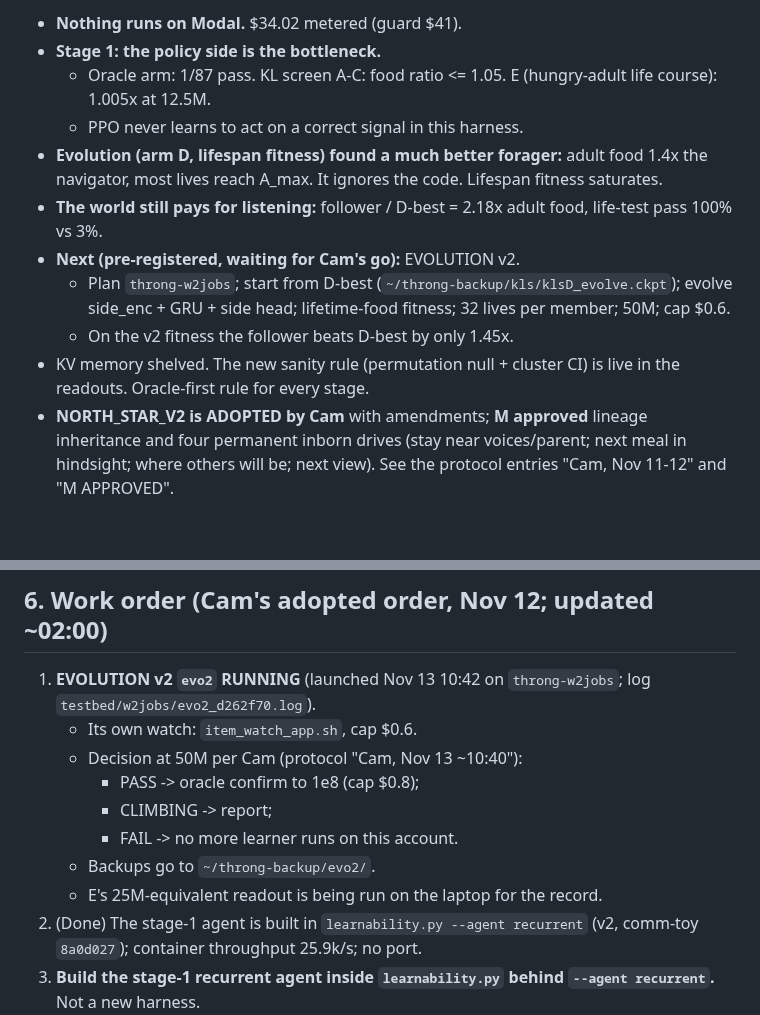
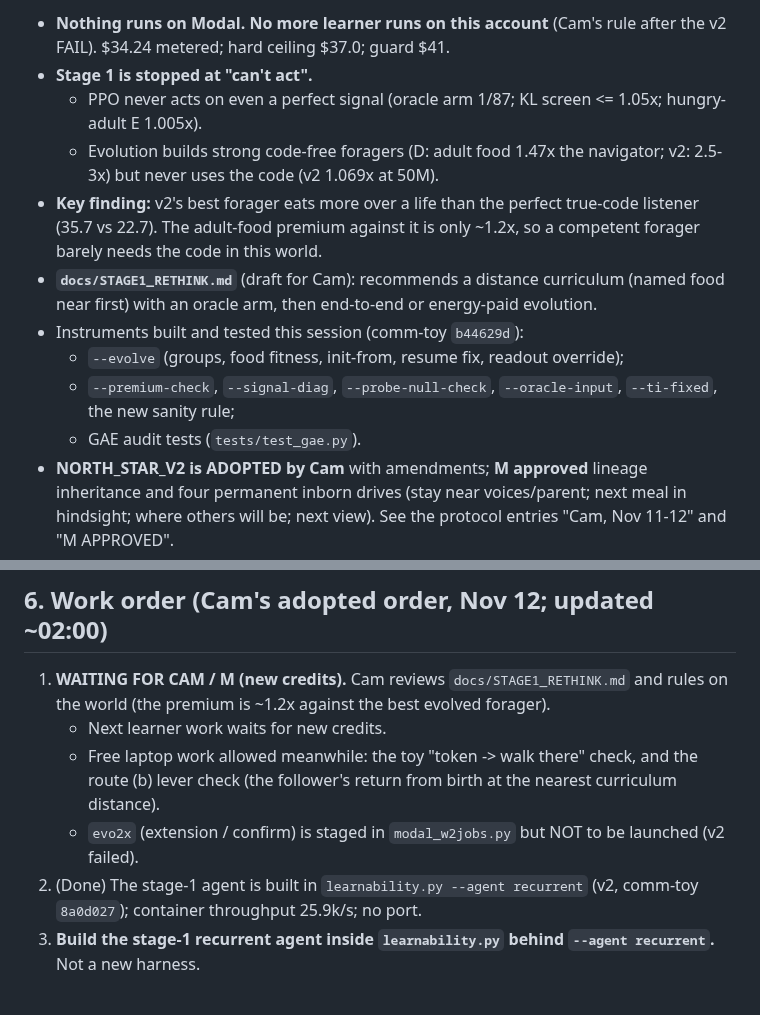
Before and after one commit to overlordxrz-source/throng, a Markdown page: docs/HANDOFF_2026-11-11.md, 2 parts joined by grey strips. GitHub-like rendering; blank space fills up the shorter version.

Commit message:
handoff: v2 FAIL decision point; no more learner runs on this account
Co-Authored-By: Claude Opus 5.5 <noreply@anthropic.com>

```diff
--- a/docs/HANDOFF_2026-11-11.md
+++ b/docs/HANDOFF_2026-11-11.md
@@ -19,17 +19,18 @@ data, disclose deviations, report honestly.
 
-- **Nothing runs on Modal.** $34.02 metered (guard $41).
-- **Stage 1: the policy side is the bottleneck.**
-  - Oracle arm: 1/87 pass. KL screen A-C: food ratio <= 1.05. E (hungry-adult life course): 1.005x at 12.5M.
-  - PPO never learns to act on a correct signal in this harness.
-- **Evolution (arm D, lifespan fitness) found a much better forager:** adult food 1.4x the navigator, most lives
-  reach A_max. It ignores the code. Lifespan fitness saturates.
-- **The world still pays for listening:** follower / D-best = 2.18x adult food, life-test pass 100% vs 3%.
-- **Next (pre-registered, waiting for Cam's go):** EVOLUTION v2.
-  - Plan `throng-w2jobs`; start from D-best (`~/throng-backup/kls/klsD_evolve.ckpt`); evolve side_enc + GRU + side
-    head; lifetime-food fitness; 32 lives per member; 50M; cap $0.6.
-  - On the v2 fitness the follower beats D-best by only 1.45x.
-- KV memory shelved. The new sanity rule (permutation null + cluster CI) is live in the readouts. Oracle-first rule
-  for every stage.
+- **Nothing runs on Modal. No more learner runs on this account** (Cam's rule after the v2 FAIL). $34.24 metered;
+  hard ceiling $37.0; guard $41.
+- **Stage 1 is stopped at "can't act".**
+  - PPO never acts on even a perfect signal (oracle arm 1/87; KL screen <= 1.05x; hungry-adult E 1.005x).
+  - Evolution builds strong code-free foragers (D: adult food 1.47x the navigator; v2: 2.5-3x) but never uses the
+    code (v2 1.069x at 50M).
+- **Key finding:** v2's best forager eats more over a life than the perfect true-code listener (35.7 vs 22.7). The
+  adult-food premium against it is only ~1.2x, so a competent forager barely needs the code in this world.
+- **`docs/STAGE1_RETHINK.md`** (draft for Cam): recommends a distance curriculum (named food near first) with an
+  oracle arm, then end-to-end or energy-paid evolution.
+- Instruments built and tested this session (comm-toy `b44629d`):
+  - `--evolve` (groups, food fitness, init-from, resume fix, readout override);
+  - `--premium-check`, `--signal-diag`, `--probe-null-check`, `--oracle-input`, `--ti-fixed`, the new sanity rule;
+  - GAE audit tests (`tests/test_gae.py`).
 - **NORTH_STAR_V2 is ADOPTED by Cam** with amendments; **M approved** lineage inheritance and four permanent inborn
   drives (stay near voices/parent; next meal in hindsight; where others will be; next view). See the protocol entries
   "Cam, Nov 11-12" and "M APPROVED".
@@ -102,14 +103,12 @@ All paths under `throng-toy/` unless noted. Python: `../throng/.venv/bin/python`
 
 ## 6. Work order (Cam's adopted order, Nov 12; updated ~02:00)
 
-1. **EVOLUTION v2 `evo2` RUNNING** (launched Nov 13 10:42 on `throng-w2jobs`; log `testbed/w2jobs/evo2_d262f70.log`).
-   - Its own watch: `item_watch_app.sh`, cap $0.6.
-   - Decision at 50M per Cam (protocol "Cam, Nov 13 ~10:40"):
-     - PASS -> oracle confirm to 1e8 (cap $0.8);
-     - CLIMBING -> report;
-     - FAIL -> no more learner runs on this account.
-   - Backups go to `~/throng-backup/evo2/`.
-   - E's 25M-equivalent readout is being run on the laptop for the record.
+1. **WAITING FOR CAM / M (new credits).** Cam reviews `docs/STAGE1_RETHINK.md` and rules on the world (the premium
+   is ~1.2x against the best evolved forager).
+   - Next learner work waits for new credits.
+   - Free laptop work allowed meanwhile: the toy "token -> walk there" check, and the route (b) lever check (the
+     follower's return from birth at the nearest curriculum distance).
+   - `evo2x` (extension / confirm) is staged in `modal_w2jobs.py` but NOT to be launched (v2 failed).
 2. (Done) The stage-1 agent is built in `learnability.py --agent recurrent` (v2, comm-toy `8a0d027`); container
    throughput 25.9k/s; no port.
 2. **Build the stage-1 recurrent agent inside `learnability.py` behind `--agent recurrent`.** Not a new harness.
```
Also changed, not shown: other parts of docs/HANDOFF_2026-11-11.md (+1 -1 lines).
